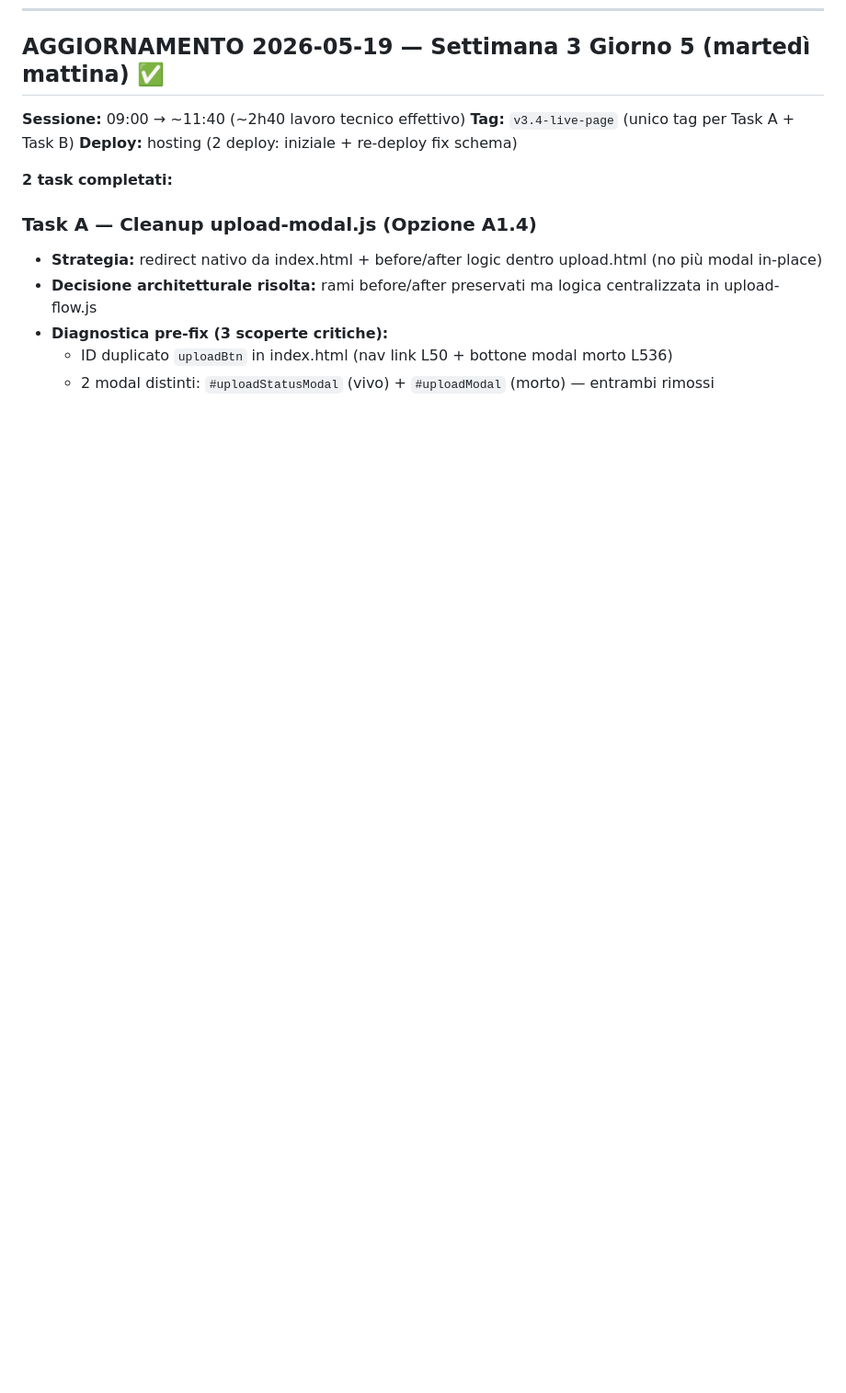
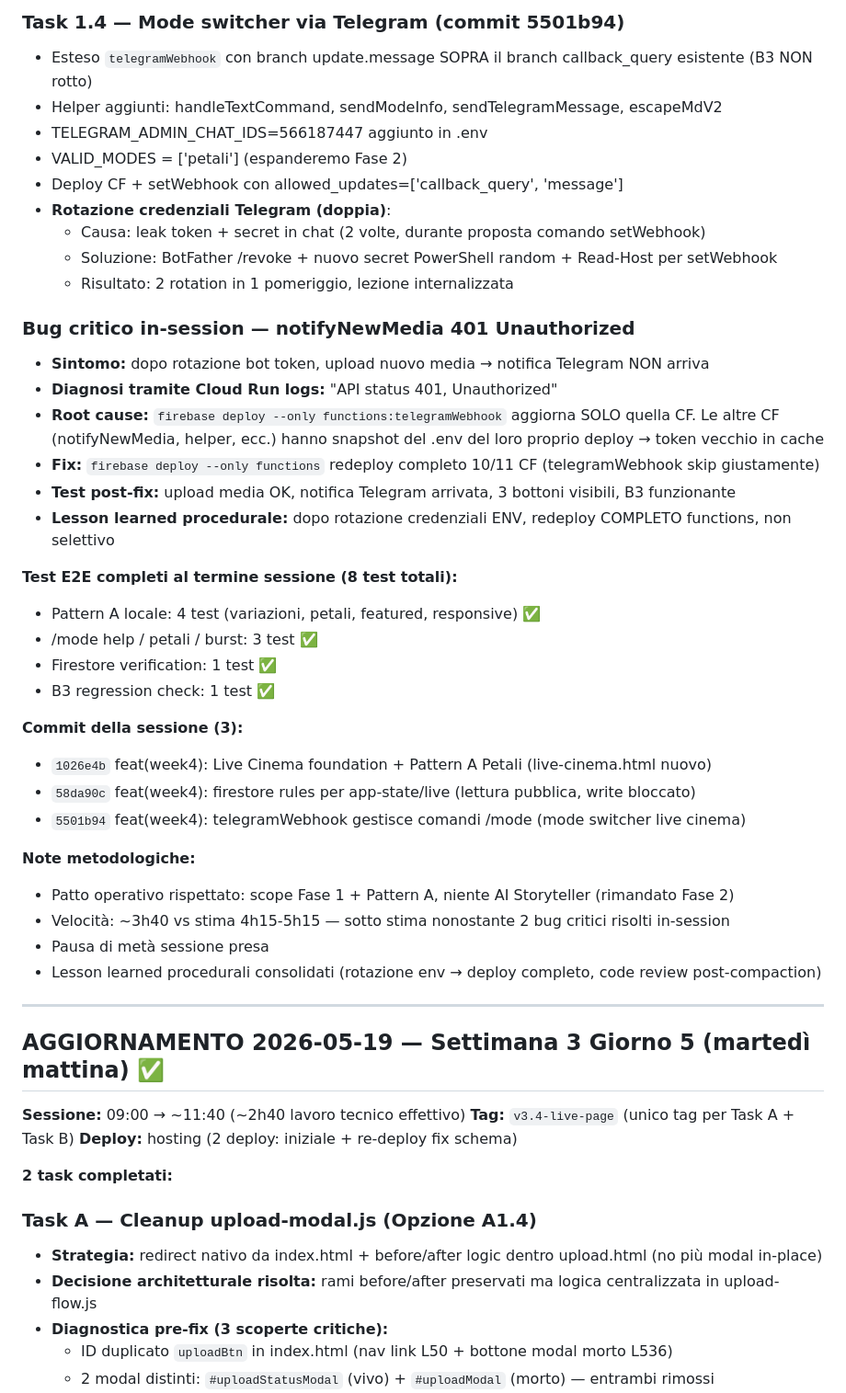
Before and after one commit to Afanakavav/matrimonio-andrea-giulia, a Markdown page: CODEBASE_AUDIT.md, the part around one of its changes. Shown at 92% size. Drawn GitHub-style; blank space fills up the shorter version.

```diff
--- a/CODEBASE_AUDIT.md
+++ b/CODEBASE_AUDIT.md
@@ -1026,3 +1078,41 @@ project = matrimonio-andrea-giulia-2026
+### Task 1.4 — Mode switcher via Telegram (commit 5501b94)
+- Esteso `telegramWebhook` con branch update.message SOPRA il branch callback_query esistente (B3 NON rotto)
+- Helper aggiunti: handleTextCommand, sendModeInfo, sendTelegramMessage, escapeMdV2
+- TELEGRAM_ADMIN_CHAT_IDS=566187447 aggiunto in .env
+- VALID_MODES = ['petali'] (espanderemo Fase 2)
+- Deploy CF + setWebhook con allowed_updates=['callback_query', 'message']
+- **Rotazione credenziali Telegram (doppia)**:
+  - Causa: leak token + secret in chat (2 volte, durante proposta comando setWebhook)
+  - Soluzione: BotFather /revoke + nuovo secret PowerShell random + Read-Host per setWebhook
+  - Risultato: 2 rotation in 1 pomeriggio, lezione internalizzata
+
+### Bug critico in-session — notifyNewMedia 401 Unauthorized
+- **Sintomo:** dopo rotazione bot token, upload nuovo media → notifica Telegram NON arriva
+- **Diagnosi tramite Cloud Run logs:** "API status 401, Unauthorized"
+- **Root cause:** `firebase deploy --only functions:telegramWebhook` aggiorna SOLO quella CF. Le altre CF (notifyNewMedia, helper, ecc.) hanno snapshot del .env del loro proprio deploy → token vecchio in cache
+- **Fix:** `firebase deploy --only functions` redeploy completo 10/11 CF (telegramWebhook skip giustamente)
+- **Test post-fix:** upload media OK, notifica Telegram arrivata, 3 bottoni visibili, B3 funzionante
+- **Lesson learned procedurale:** dopo rotazione credenziali ENV, redeploy COMPLETO functions, non selettivo
+
+**Test E2E completi al termine sessione (8 test totali):**
+- Pattern A locale: 4 test (variazioni, petali, featured, responsive) ✅
+- /mode help / petali / burst: 3 test ✅
+- Firestore verification: 1 test ✅
+- B3 regression check: 1 test ✅
+
+**Commit della sessione (3):**
+- `1026e4b` feat(week4): Live Cinema foundation + Pattern A Petali (live-cinema.html nuovo)
+- `58da90c` feat(week4): firestore rules per app-state/live (lettura pubblica, write bloccato)
+- `5501b94` feat(week4): telegramWebhook gestisce comandi /mode (mode switcher live cinema)
+
+**Note metodologiche:**
+- Patto operativo rispettato: scope Fase 1 + Pattern A, niente AI Storyteller (rimandato Fase 2)
+- Velocità: ~3h40 vs stima 4h15-5h15 — sotto stima nonostante 2 bug critici risolti in-session
+- Pausa di metà sessione presa
+- Lesson learned procedurali consolidati (rotazione env → deploy completo, code review post-compaction)
+
+---
+
 ## AGGIORNAMENTO 2026-05-19 — Settimana 3 Giorno 5 (martedì mattina) ✅
 
 **Sessione:** 09:00 → ~11:40 (~2h40 lavoro tecnico effettivo)
```
Also changed, not shown: other parts of CODEBASE_AUDIT.md (+52 -0 lines).
